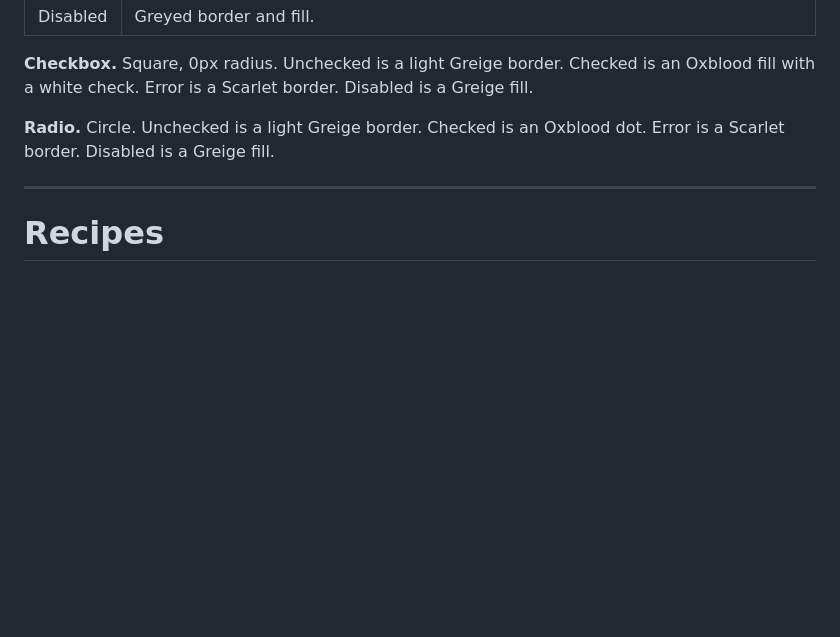
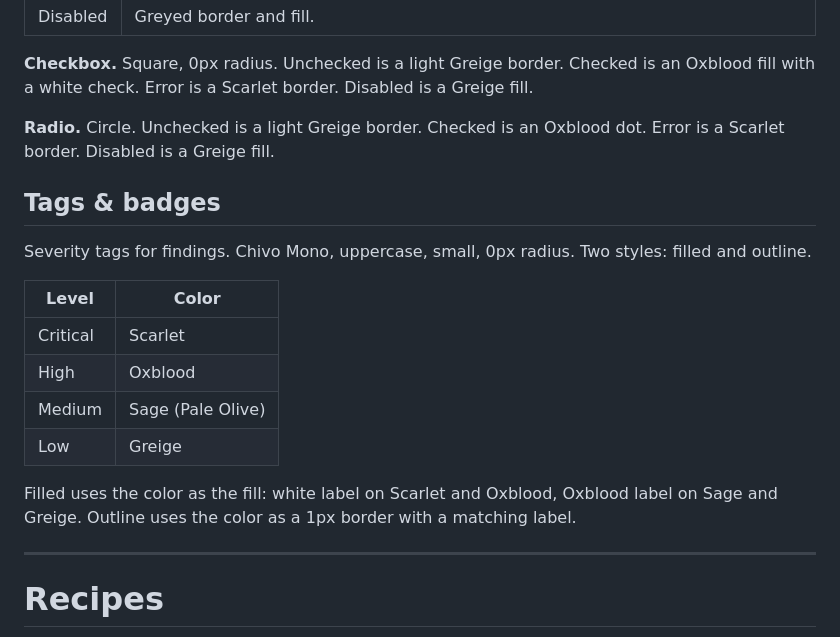
Before and after one commit to hankwhiteco/antigen-brand-kit, a Markdown page: visual/creative-direction.md, the part around the change. GitHub-like rendering; blank space fills up the shorter version.

Commit message:
docs(tags): add severity tags and badges spec
Findings severity tags: Critical (Scarlet), High (Oxblood), Medium
(Sage), Low (Greige), in filled and outline styles. Mono uppercase,
0px radius. Not previously in the markdown.

Co-Authored-By: Claude Opus 4.8 <noreply@anthropic.com>

```diff
--- a/visual/creative-direction.md
+++ b/visual/creative-direction.md
@@ -145,6 +145,19 @@ Inputs, checkboxes, and radios. 0px radius throughout. Field labels sit above th
 
 **Radio.** Circle. Unchecked is a light Greige border. Checked is an Oxblood dot. Error is a Scarlet border. Disabled is a Greige fill.
 
+## Tags & badges
+
+Severity tags for findings. Chivo Mono, uppercase, small, 0px radius. Two styles: filled and outline.
+
+| Level | Color |
+|---|---|
+| Critical | Scarlet |
+| High | Oxblood |
+| Medium | Sage (Pale Olive) |
+| Low | Greige |
+
+Filled uses the color as the fill: white label on Scarlet and Oxblood, Oxblood label on Sage and Greige. Outline uses the color as a 1px border with a matching label.
+
 ---
 
 # Recipes
```
